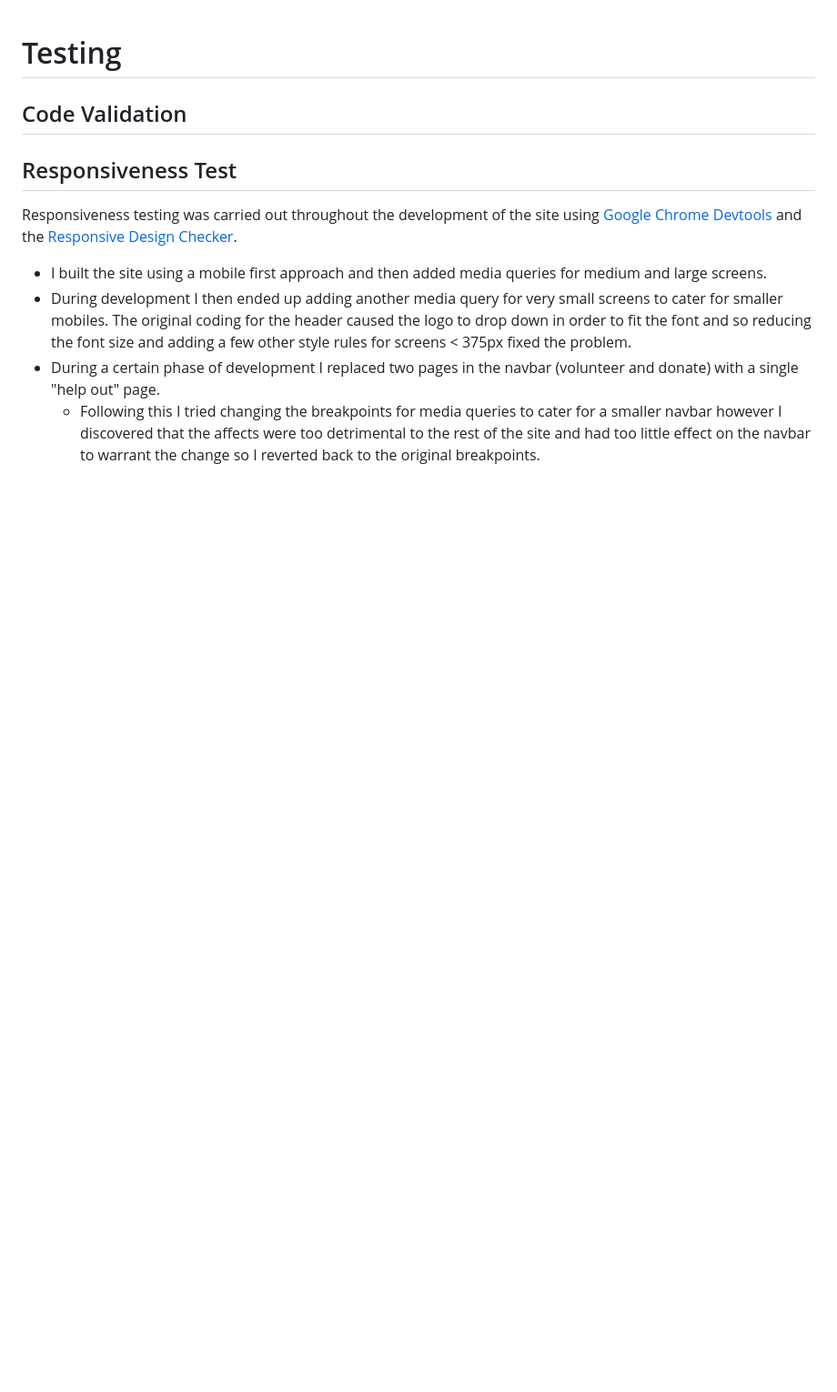
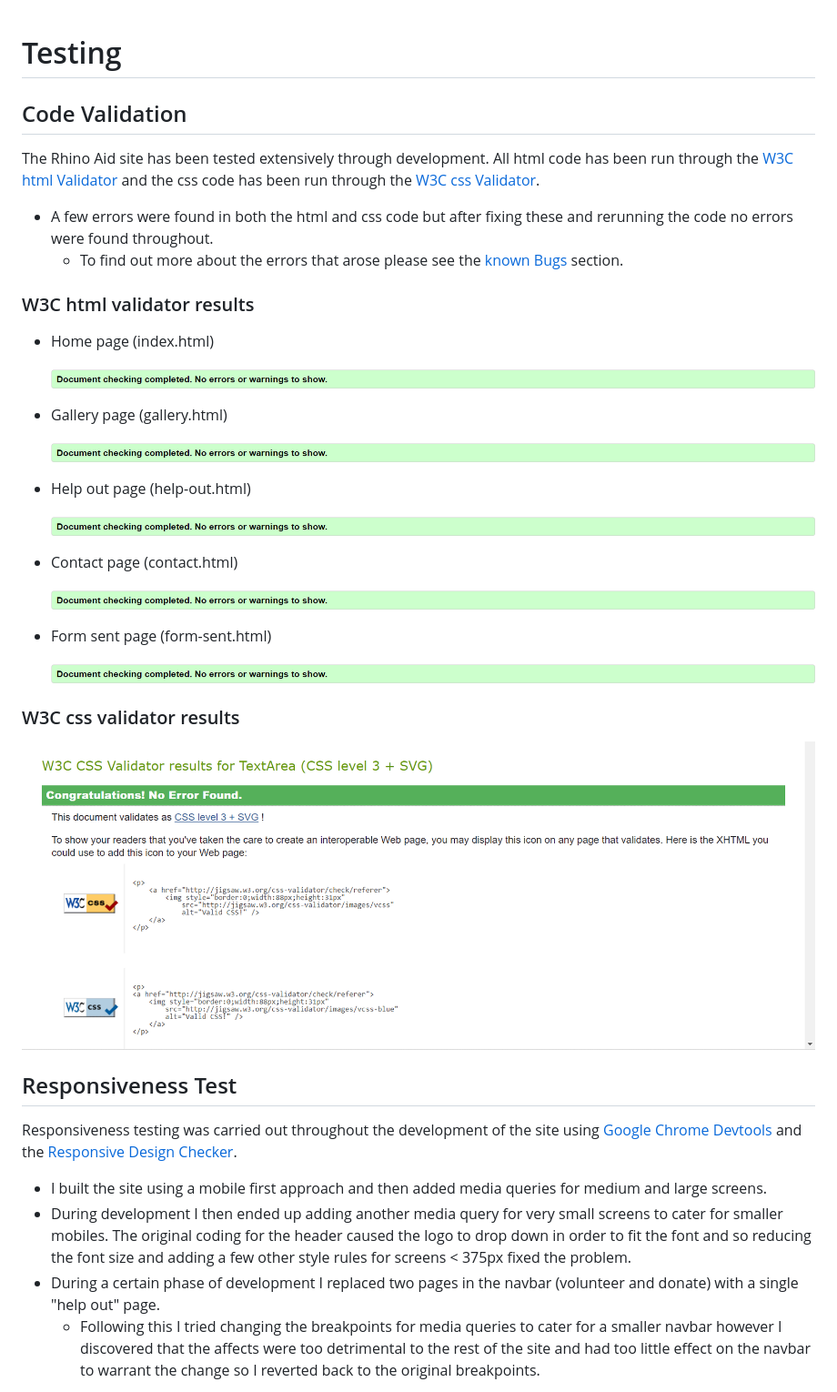
Before and after one commit to Tony118g/rhino-aid, a Markdown page: TESTING.md, the part around the change printed below. Shown: that part at 91% size. Rendered like a GitHub page; pictures changed too: assets/readme-images/css-validation.png (added), assets/readme-images/html-validation.png (added); blank space fills up the shorter version.

Commit message:
Add code validation content to testing.md

```diff
--- a/TESTING.md
+++ b/TESTING.md
@@ -1,6 +1,37 @@
 # Testing
 
 ## Code Validation
+
+The Rhino Aid site has been tested extensively through development. All html code has been run through the [W3C html Validator](https://validator.w3.org/) and the css code has been run through the [W3C css Validator](https://jigsaw.w3.org/css-validator/).
+
+* A few errors were found in both the html and css code but after fixing these and rerunning the code no errors were found throughout.
+    * To find out more about the errors that arose please see the [known Bugs](#known-bugs) section.
+
+### W3C html validator results
+
+* Home page (index.html)
+
+    ![Screenshot of index.html validation result ](assets/readme-images/html-validation.png)
+
+* Gallery page (gallery.html)
+
+    ![Screenshot of gallery.html validation result ](assets/readme-images/html-validation.png)
+
+* Help out page (help-out.html)
+
+    ![Screenshot of help-out.html validation result ](assets/readme-images/html-validation.png)
+
+* Contact page (contact.html)
+
+    ![Screenshot of contact.html validation result ](assets/readme-images/html-validation.png)
+
+* Form sent page (form-sent.html)
+
+    ![Screenshot of form-sent.html validation result ](assets/readme-images/html-validation.png)
+
+### W3C css validator results
+
+![Screenshot of style.css validation result ](assets/readme-images/css-validation.png)
 
 ## Responsiveness Test
 
```
Also changed, not shown: other parts of TESTING.md (+11 -0 lines), assets/readme-images/html-bug.png (added).
